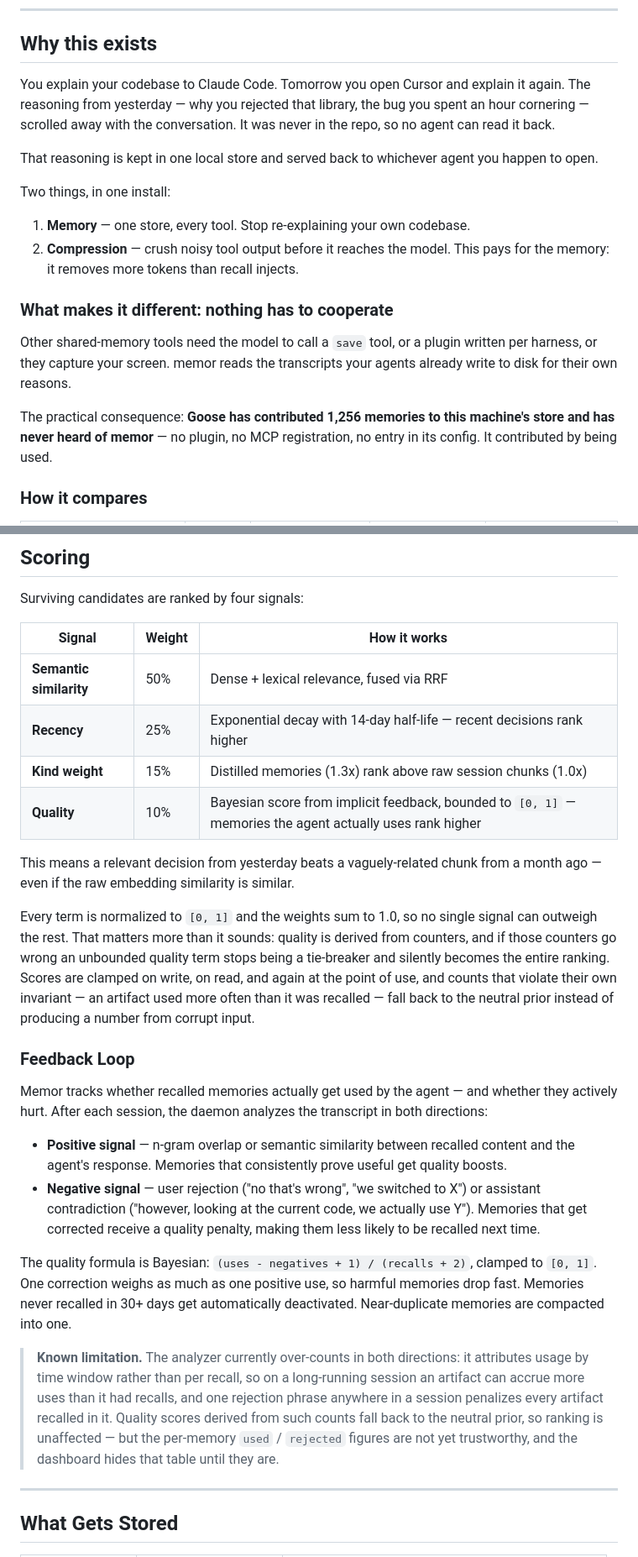
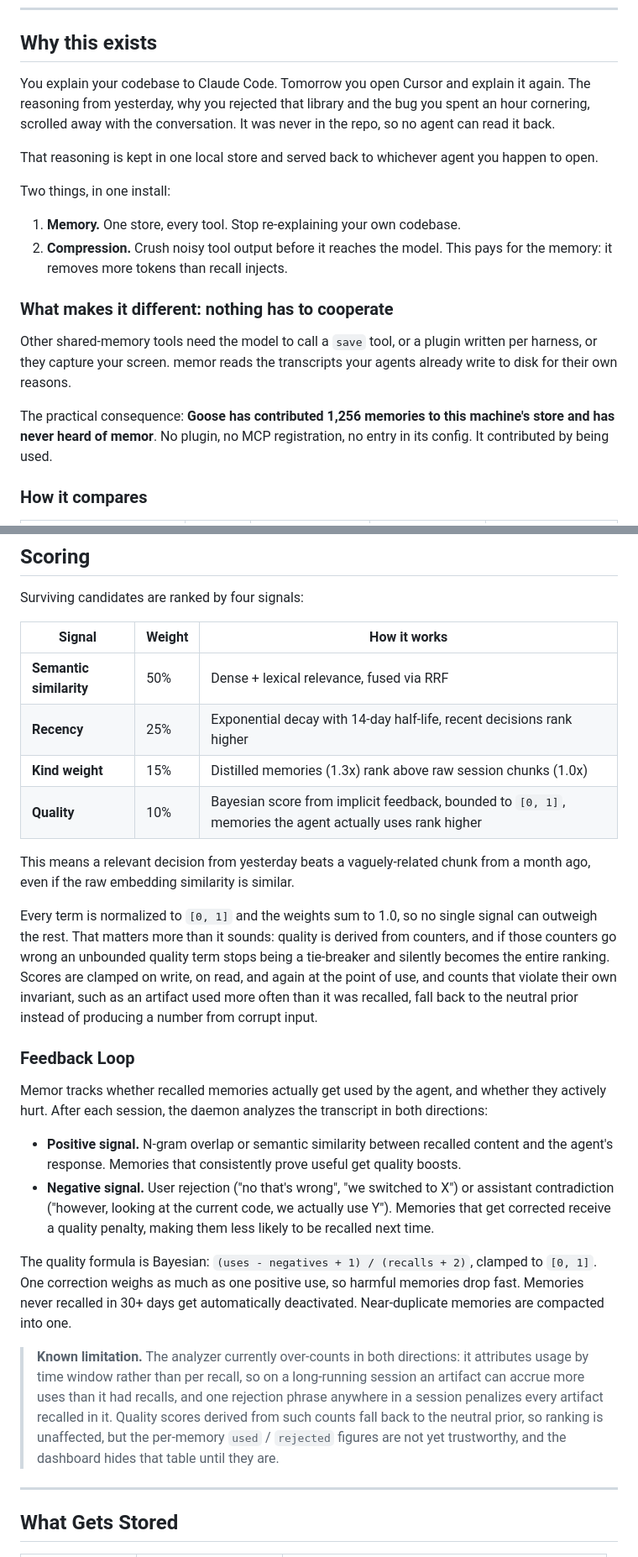
Before and after one commit to bnimit/memor-ai, a Markdown page: README.md, 2 parts joined by grey strips. Shown at 84% size. Drawn GitHub-style.

```diff
--- a/README.md
+++ b/README.md
@@ -34,17 +24,17 @@ pip install memor-cli && memor install-hook
 ## Why this exists
 
 You explain your codebase to Claude Code. Tomorrow you open Cursor and explain
-it again. The reasoning from yesterday — why you rejected that library, the bug
-you spent an hour cornering — scrolled away with the conversation. It was never
-in the repo, so no agent can read it back.
+it again. The reasoning from yesterday, why you rejected that library and the
+bug you spent an hour cornering, scrolled away with the conversation. It was
+never in the repo, so no agent can read it back.
 
 That reasoning is kept in one local store and served back to whichever agent
 you happen to open.
 
 Two things, in one install:
 
-1. **Memory** — one store, every tool. Stop re-explaining your own codebase.
-2. **Compression** — crush noisy tool output before it reaches the model. This
+1. **Memory.** One store, every tool. Stop re-explaining your own codebase.
+2. **Compression.** Crush noisy tool output before it reaches the model. This
    pays for the memory: it removes more tokens than recall injects.
 
 ### What makes it different: nothing has to cooperate
@@ -54,8 +44,8 @@ written per harness, or they capture your screen. memor reads the transcripts
 your agents already write to disk for their own reasons.
 
 The practical consequence: **Goose has contributed 1,256 memories to this
-machine's store and has never heard of memor** — no plugin, no MCP
-registration, no entry in its config. It contributed by being used.
+machine's store and has never heard of memor**. No plugin, no MCP registration,
+no entry in its config. It contributed by being used.
 
 ### How it compares
 
@@ -573,24 +563,24 @@ Surviving candidates are ranked by four signals:
 | Signal | Weight | How it works |
 |---|---|---|
 | **Semantic similarity** | 50% | Dense + lexical relevance, fused via RRF |
-| **Recency** | 25% | Exponential decay with 14-day half-life — recent decisions rank higher |
+| **Recency** | 25% | Exponential decay with 14-day half-life, recent decisions rank higher |
 | **Kind weight** | 15% | Distilled memories (1.3x) rank above raw session chunks (1.0x) |
-| **Quality** | 10% | Bayesian score from implicit feedback, bounded to `[0, 1]` — memories the agent actually uses rank higher |
+| **Quality** | 10% | Bayesian score from implicit feedback, bounded to `[0, 1]`, memories the agent actually uses rank higher |
 
-This means a relevant decision from yesterday beats a vaguely-related chunk from a month ago — even if the raw embedding similarity is similar.
+This means a relevant decision from yesterday beats a vaguely-related chunk from a month ago, even if the raw embedding similarity is similar.
 
-Every term is normalized to `[0, 1]` and the weights sum to 1.0, so no single signal can outweigh the rest. That matters more than it sounds: quality is derived from counters, and if those counters go wrong an unbounded quality term stops being a tie-breaker and silently becomes the entire ranking. Scores are clamped on write, on read, and again at the point of use, and counts that violate their own invariant — an artifact used more often than it was recalled — fall back to the neutral prior instead of producing a number from corrupt input.
+Every term is normalized to `[0, 1]` and the weights sum to 1.0, so no single signal can outweigh the rest. That matters more than it sounds: quality is derived from counters, and if those counters go wrong an unbounded quality term stops being a tie-breaker and silently becomes the entire ranking. Scores are clamped on write, on read, and again at the point of use, and counts that violate their own invariant, such as an artifact used more often than it was recalled, fall back to the neutral prior instead of producing a number from corrupt input.
 
 ### Feedback Loop
 
-Memor tracks whether recalled memories actually get used by the agent — and whether they actively hurt. After each session, the daemon analyzes the transcript in both directions:
+Memor tracks whether recalled memories actually get used by the agent, and whether they actively hurt. After each session, the daemon analyzes the transcript in both directions:
 
-- **Positive signal** — n-gram overlap or semantic similarity between recalled content and the agent's response. Memories that consistently prove useful get quality boosts.
-- **Negative signal** — user rejection ("no that's wrong", "we switched to X") or assistant contradiction ("however, looking at the current code, we actually use Y"). Memories that get corrected receive a quality penalty, making them less likely to be recalled next time.
+- **Positive signal.** N-gram overlap or semantic similarity between recalled content and the agent's response. Memories that consistently prove useful get quality boosts.
+- **Negative signal.** User rejection ("no that's wrong", "we switched to X") or assistant contradiction ("however, looking at the current code, we actually use Y"). Memories that get corrected receive a quality penalty, making them less likely to be recalled next time.
 
 The quality formula is Bayesian: `(uses - negatives + 1) / (recalls + 2)`, clamped to `[0, 1]`. One correction weighs as much as one positive use, so harmful memories drop fast. Memories never recalled in 30+ days get automatically deactivated. Near-duplicate memories are compacted into one.
 
-> **Known limitation.** The analyzer currently over-counts in both directions: it attributes usage by time window rather than per recall, so on a long-running session an artifact can accrue more uses than it had recalls, and one rejection phrase anywhere in a session penalizes every artifact recalled in it. Quality scores derived from such counts fall back to the neutral prior, so ranking is unaffected — but the per-memory `used` / `rejected` figures are not yet trustworthy, and the dashboard hides that table until they are.
+> **Known limitation.** The analyzer currently over-counts in both directions: it attributes usage by time window rather than per recall, so on a long-running session an artifact can accrue more uses than it had recalls, and one rejection phrase anywhere in a session penalizes every artifact recalled in it. Quality scores derived from such counts fall back to the neutral prior, so ranking is unaffected, but the per-memory `used` / `rejected` figures are not yet trustworthy, and the dashboard hides that table until they are.
 
 ---
 
```
Also changed, not shown: other parts of README.md (+64 -74 lines), docs/images/dashboard-overview.png, 3 other files.
